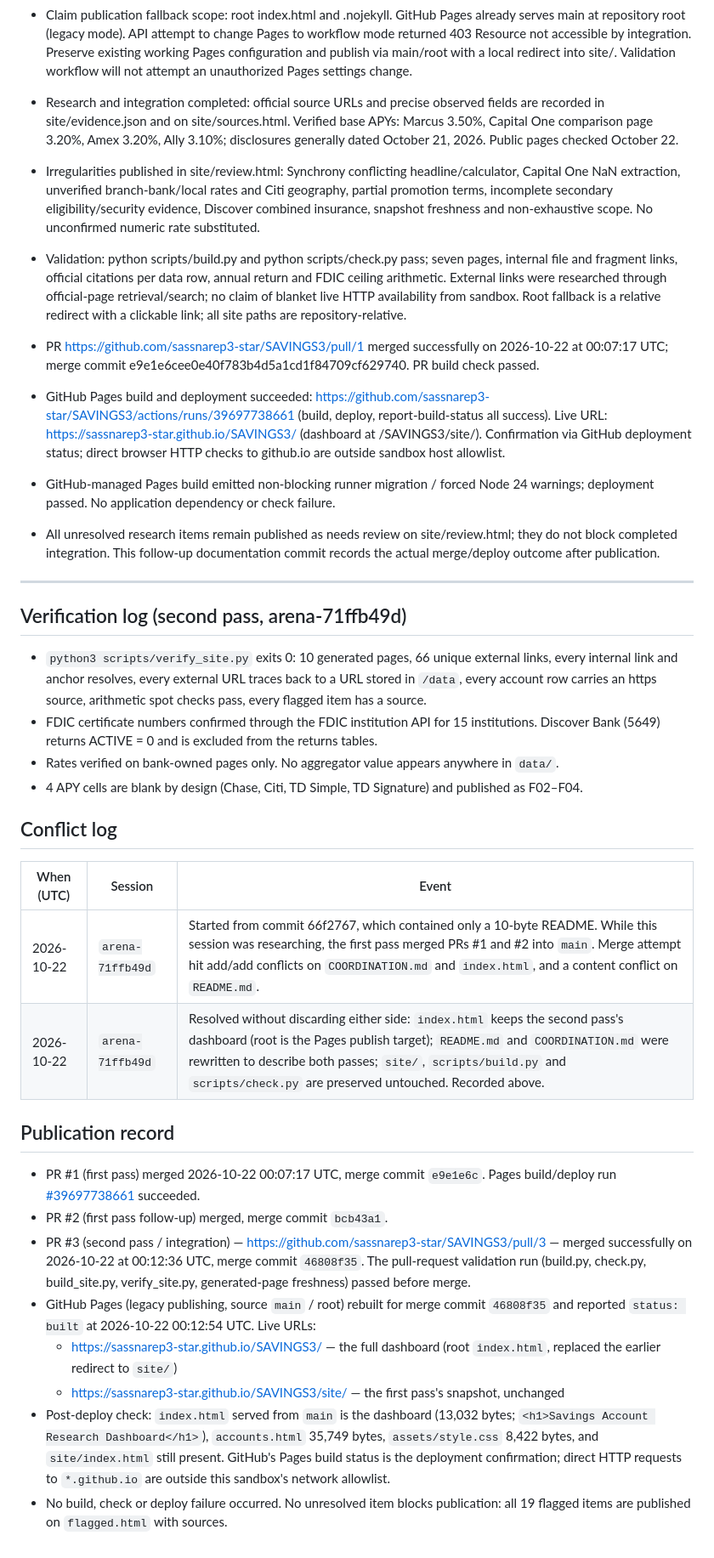
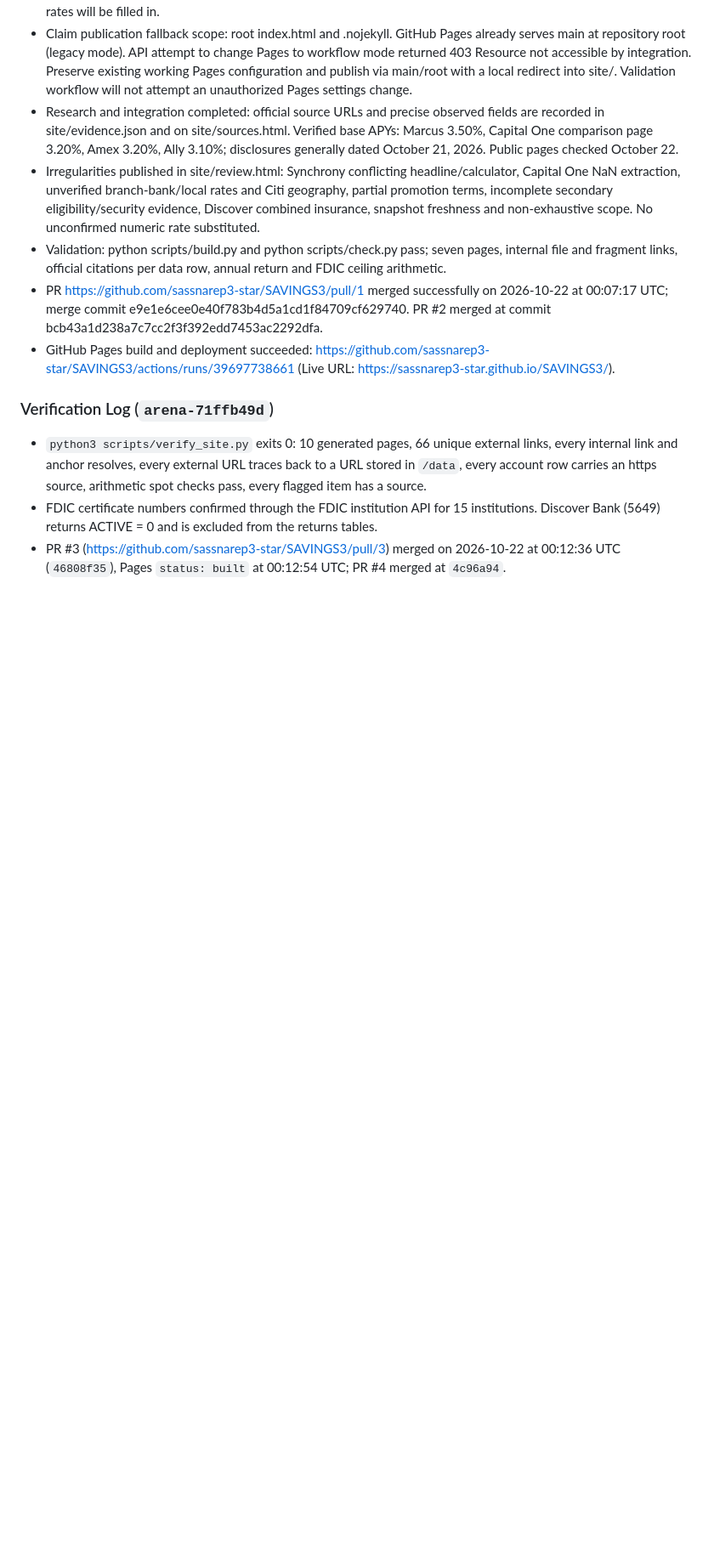
Before and after one commit to sassnarep3-star/SAVINGS3, a Markdown page: COORDINATION.md, the part around one of its changes. Shown at 85% size. Rendered like a GitHub page; blank space fills up the shorter version.

```diff
--- a/COORDINATION.md
+++ b/COORDINATION.md
@@ -41,48 +46,11 @@ Session: arena-d7395cfa (integration). All work uses the Arena-required branch `
 - Claim publication fallback scope: root index.html and .nojekyll. GitHub Pages already serves main at repository root (legacy mode). API attempt to change Pages to workflow mode returned 403 Resource not accessible by integration. Preserve existing working Pages configuration and publish via main/root with a local redirect into site/. Validation workflow will not attempt an unauthorized Pages settings change.
 - Research and integration completed: official source URLs and precise observed fields are recorded in site/evidence.json and on site/sources.html. Verified base APYs: Marcus 3.50%, Capital One comparison page 3.20%, Amex 3.20%, Ally 3.10%; disclosures generally dated October 21, 2026. Public pages checked October 22.
 - Irregularities published in site/review.html: Synchrony conflicting headline/calculator, Capital One NaN extraction, unverified branch-bank/local rates and Citi geography, partial promotion terms, incomplete secondary eligibility/security evidence, Discover combined insurance, snapshot freshness and non-exhaustive scope. No unconfirmed numeric rate substituted.
-- Validation: python scripts/build.py and python scripts/check.py pass; seven pages, internal file and fragment links, official citations per data row, annual return and FDIC ceiling arithmetic. External links were researched through official-page retrieval/search; no claim of blanket live HTTP availability from sandbox. Root fallback is a relative redirect with a clickable link; all site paths are repository-relative.
+- Validation: python scripts/build.py and python scripts/check.py pass; seven pages, internal file and fragment links, official citations per data row, annual return and FDIC ceiling arithmetic.
+- PR https://github.com/sassnarep3-star/SAVINGS3/pull/1 merged successfully on 2026-10-22 at 00:07:17 UTC; merge commit e9e1e6cee0e40f783b4d5a1cd1f84709cf629740. PR #2 merged at commit bcb43a1d238a7c7cc2f3f392edd7453ac2292dfa.
+- GitHub Pages build and deployment succeeded: https://github.com/sassnarep3-star/SAVINGS3/actions/runs/39697738661 (Live URL: https://sassnarep3-star.github.io/SAVINGS3/).
 
-- PR https://github.com/sassnarep3-star/SAVINGS3/pull/1 merged successfully on 2026-10-22 at 00:07:17 UTC; merge commit e9e1e6cee0e40f783b4d5a1cd1f84709cf629740. PR build check passed.
-- GitHub Pages build and deployment succeeded: https://github.com/sassnarep3-star/SAVINGS3/actions/runs/39697738661 (build, deploy, report-build-status all success). Live URL: https://sassnarep3-star.github.io/SAVINGS3/ (dashboard at /SAVINGS3/site/). Confirmation via GitHub deployment status; direct browser HTTP checks to github.io are outside sandbox host allowlist.
-- GitHub-managed Pages build emitted non-blocking runner migration / forced Node 24 warnings; deployment passed. No application dependency or check failure.
-- All unresolved research items remain published as needs review on site/review.html; they do not block completed integration. This follow-up documentation commit records the actual merge/deploy outcome after publication.
-
----
-
-## Verification log (second pass, arena-71ffb49d)
-
-* `python3 scripts/verify_site.py` exits 0: 10 generated pages, 66 unique external links, every internal link and
-  anchor resolves, every external URL traces back to a URL stored in `/data`, every account row carries an https
-  source, arithmetic spot checks pass, every flagged item has a source.
-* FDIC certificate numbers confirmed through the FDIC institution API for 15 institutions. Discover Bank (5649)
-  returns ACTIVE = 0 and is excluded from the returns tables.
-* Rates verified on bank-owned pages only. No aggregator value appears anywhere in `data/`.
-* 4 APY cells are blank by design (Chase, Citi, TD Simple, TD Signature) and published as F02–F04.
-
-## Conflict log
-
-| When (UTC) | Session | Event |
-|---|---|---|
-| 2026-10-22 | `arena-71ffb49d` | Started from commit 66f2767, which contained only a 10-byte README. While this session was researching, the first pass merged PRs #1 and #2 into `main`. Merge attempt hit add/add conflicts on `COORDINATION.md` and `index.html`, and a content conflict on `README.md`. |
-| 2026-10-22 | `arena-71ffb49d` | Resolved without discarding either side: `index.html` keeps the second pass's dashboard (root is the Pages publish target); `README.md` and `COORDINATION.md` were rewritten to describe both passes; `site/`, `scripts/build.py` and `scripts/check.py` are preserved untouched. Recorded above. |
-
-## Publication record
-
-* PR #1 (first pass) merged 2026-10-22 00:07:17 UTC, merge commit `e9e1e6c`. Pages build/deploy run
-  [#39697738661](https://github.com/sassnarep3-star/SAVINGS3/actions/runs/39697738661) succeeded.
-* PR #2 (first pass follow-up) merged, merge commit `bcb43a1`.
-* PR #3 (second pass / integration) — https://github.com/sassnarep3-star/SAVINGS3/pull/3 — merged successfully on
-  2026-10-22 at 00:12:36 UTC, merge commit `46808f35`. The pull-request validation run (build.py, check.py,
-  build_site.py, verify_site.py, generated-page freshness) passed before merge.
-* GitHub Pages (legacy publishing, source `main` / root) rebuilt for merge commit `46808f35` and reported
-  `status: built` at 2026-10-22 00:12:54 UTC. Live URLs:
-  * https://sassnarep3-star.github.io/SAVINGS3/ — the full dashboard (root `index.html`, replaced the earlier
-    redirect to `site/`)
-  * https://sassnarep3-star.github.io/SAVINGS3/site/ — the first pass's snapshot, unchanged
-* Post-deploy check: `index.html` served from `main` is the dashboard (13,032 bytes; `<h1>Savings Account Research
-  Dashboard</h1>`), `accounts.html` 35,749 bytes, `assets/style.css` 8,422 bytes, and `site/index.html` still present.
-  GitHub's Pages build status is the deployment confirmation; direct HTTP requests to `*.github.io` are outside
-  this sandbox's network allowlist.
-* No build, check or deploy failure occurred. No unresolved item blocks publication: all 19 flagged items are
-  published on `flagged.html` with sources.
+### Verification Log (`arena-71ffb49d`)
+* `python3 scripts/verify_site.py` exits 0: 10 generated pages, 66 unique external links, every internal link and anchor resolves, every external URL traces back to a URL stored in `/data`, every account row carries an https source, arithmetic spot checks pass, every flagged item has a source.
+* FDIC certificate numbers confirmed through the FDIC institution API for 15 institutions. Discover Bank (5649) returns ACTIVE = 0 and is excluded from the returns tables.
+* PR #3 (https://github.com/sassnarep3-star/SAVINGS3/pull/3) merged on 2026-10-22 at 00:12:36 UTC (`46808f35`), Pages `status: built` at 00:12:54 UTC; PR #4 merged at `4c96a94`.
```
Also changed, not shown: other parts of COORDINATION.md (+38 -33 lines).
